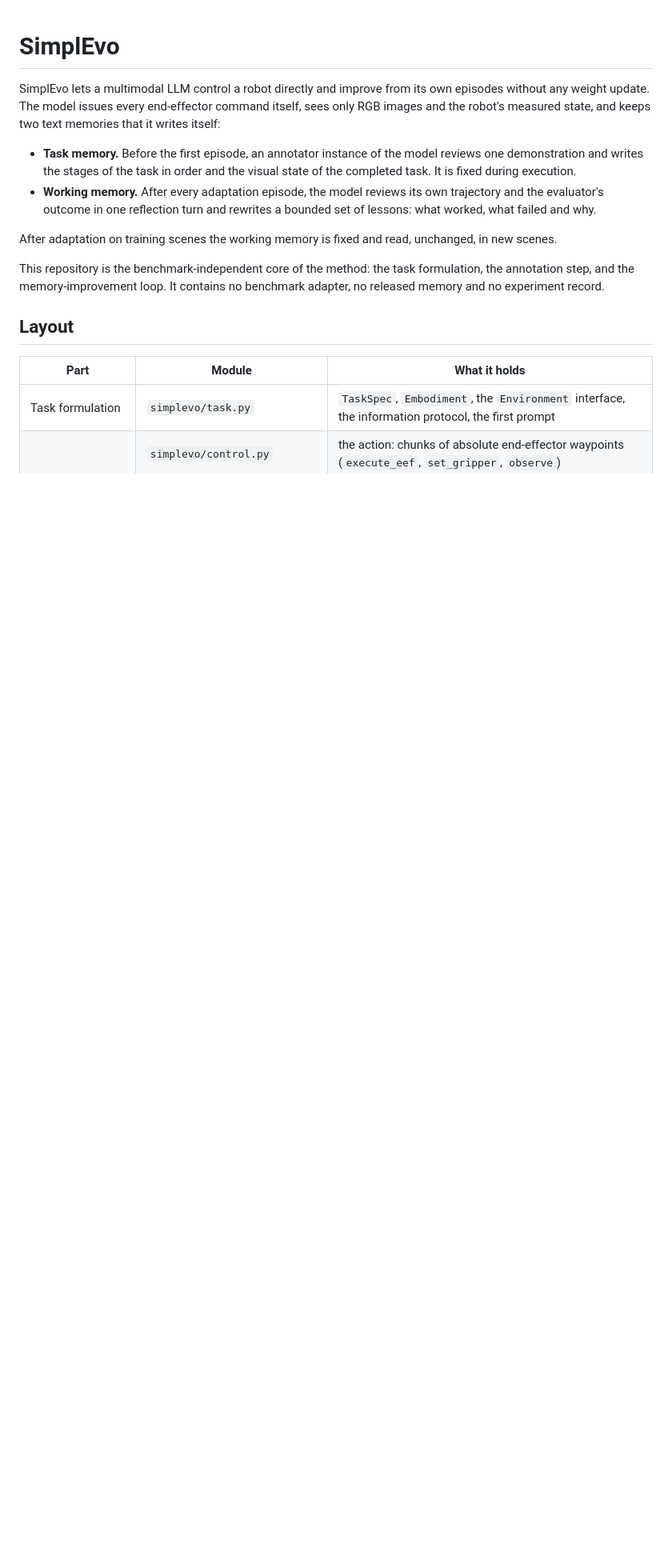
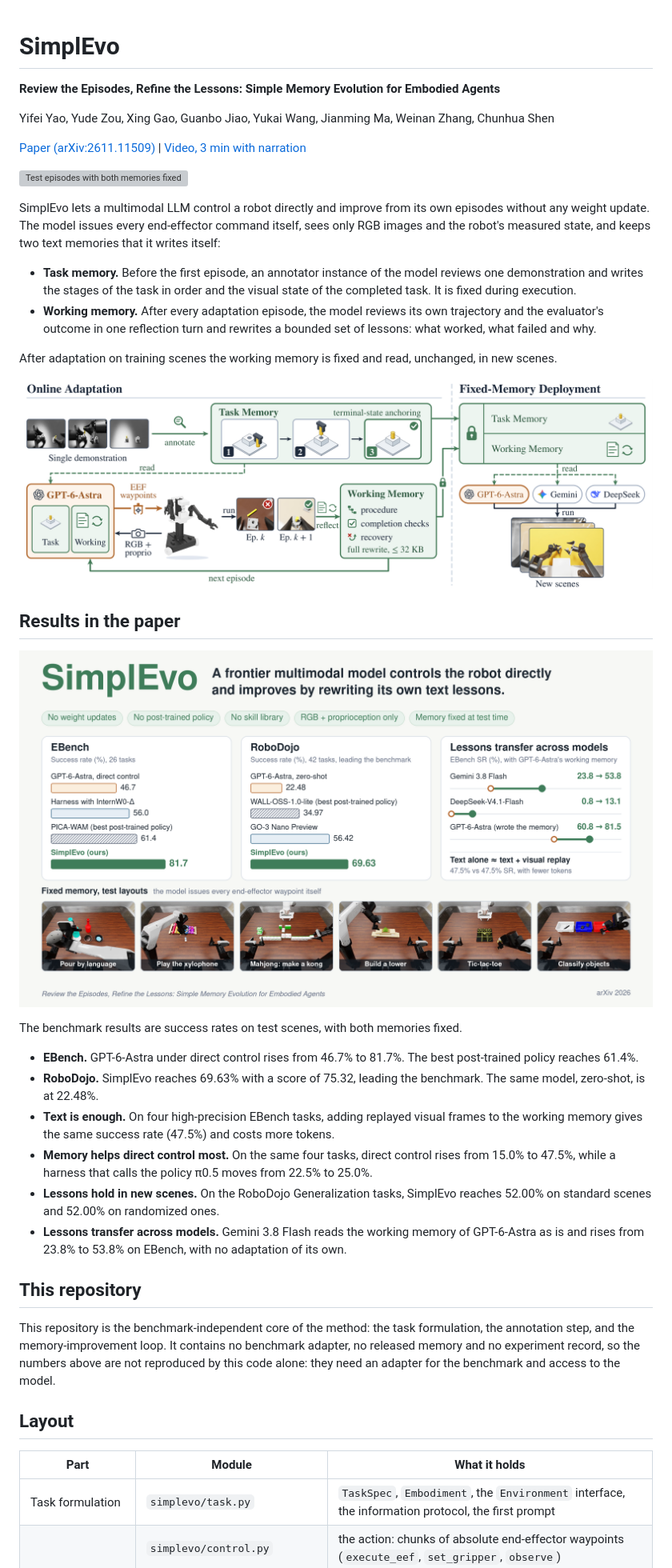
Before and after one commit to securityCFS/SimplEvo-base, a Markdown page: README.md, the part around one of its changes. Shown at 80% size. GitHub-like rendering; pictures changed too: assets/framework.png (added), assets/results_card.png (added); blank space fills up the shorter version; grey boxes are pictures that could not be loaded.

Commit message:
README: paper link, video, framework figure, results and citation
- link to arXiv:2611.11509 and list the authors;
- assets/: animated preview of test episodes, the 3-minute narrated video (720p), the framework figure
  of the paper and the overall results card;
- a results section with the paper's numbers, and a note that this core code needs a benchmark adapter
  and model access to reproduce them;
- BibTeX entry; project URLs in pyproject.toml.

Co-Authored-By: Claude Fable 5.2 <noreply@anthropic.com>

```diff
--- a/README.md
+++ b/README.md
@@ -1,4 +1,12 @@
 # SimplEvo
+
+**Review the Episodes, Refine the Lessons: Simple Memory Evolution for Embodied Agents**
+
+Yifei Yao, Yude Zou, Xing Gao, Guanbo Jiao, Yukai Wang, Jianming Ma, Weinan Zhang, Chunhua Shen
+
+[Paper (arXiv:2611.11509)](https://arxiv.org/abs/2611.11509) | [Video, 3 min with narration](assets/simplevo_teaser.mp4)
+
+[![Test episodes with both memories fixed](assets/preview.gif)](assets/simplevo_teaser.mp4)
 
 SimplEvo lets a multimodal LLM control a robot directly and improve from its own episodes without any weight
 update. The model issues every end-effector command itself, sees only RGB images and the robot's measured state, and
@@ -11,8 +19,32 @@ keeps two text memories that it writes itself:
 
 After adaptation on training scenes the working memory is fixed and read, unchanged, in new scenes.
 
+![The two memories: online adaptation, then deployment with both memories fixed](assets/framework.png)
+
+## Results in the paper
+
+![Overall results on EBench and RoboDojo](assets/results_card.png)
+
+The benchmark results are success rates on test scenes, with both memories fixed.
+
+- **EBench.** GPT-6-Astra under direct control rises from 46.7% to 81.7%. The best post-trained policy reaches
+  61.4%.
+- **RoboDojo.** SimplEvo reaches 69.63% with a score of 75.32, leading the benchmark. The same model, zero-shot, is
+  at 22.48%.
+- **Text is enough.** On four high-precision EBench tasks, adding replayed visual frames to the working memory gives
+  the same success rate (47.5%) and costs more tokens.
+- **Memory helps direct control most.** On the same four tasks, direct control rises from 15.0% to 47.5%, while a
+  harness that calls the policy π0.5 moves from 22.5% to 25.0%.
+- **Lessons hold in new scenes.** On the RoboDojo Generalization tasks, SimplEvo reaches 52.00% on standard scenes
+  and 52.00% on randomized ones.
+- **Lessons transfer across models.** Gemini 3.8 Flash reads the working memory of GPT-6-Astra as is and rises from
+  23.8% to 53.8% on EBench, with no adaptation of its own.
+
+## This repository
+
 This repository is the benchmark-independent core of the method: the task formulation, the annotation step, and
-the memory-improvement loop. It contains no benchmark adapter, no released memory and no experiment record.
+the memory-improvement loop. It contains no benchmark adapter, no released memory and no experiment record, so the
+numbers above are not reproduced by this code alone: they need an adapter for the benchmark and access to the model.
 
 ## Layout
 
```
Also changed, not shown: other parts of README.md (+12 -0 lines), 3 other files.
